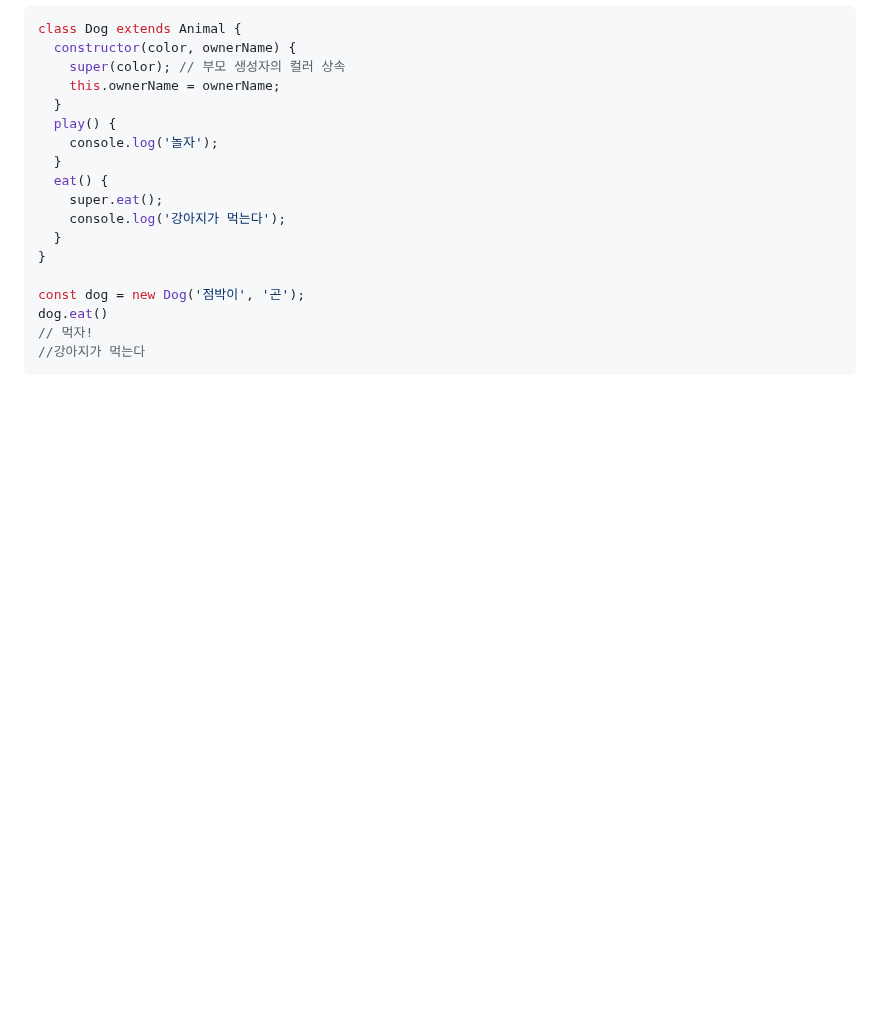
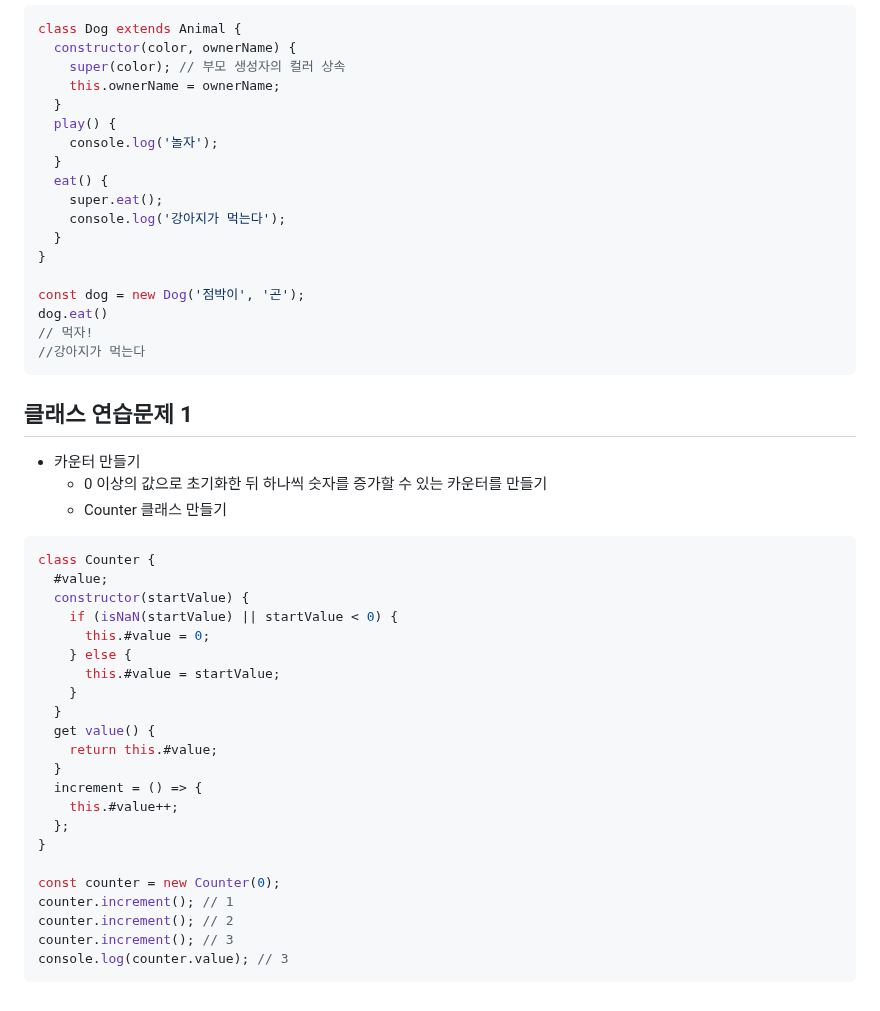
Before and after one commit to konveloper/Frontend_TIL, a Markdown page: JavaScript/학습 내용 정리/231101_클래스.md, the part around the change. GitHub-like rendering; blank space fills up the shorter version.

Commit message:
docs: 클래스 연습 문제 풀이 추가

````diff
--- a/JavaScript/학습 내용 정리/231101_클래스.md
+++ b/JavaScript/학습 내용 정리/231101_클래스.md
@@ -355,3 +355,32 @@ dog.eat()
 // 먹자!
 //강아지가 먹는다
 ```
+
+## 클래스 연습문제 1
+- 카운터 만들기
+	- 0 이상의 값으로 초기화한 뒤 하나씩 숫자를 증가할 수 있는 카운터를 만들기
+	- Counter 클래스 만들기
+```js
+class Counter {
+  #value;
+  constructor(startValue) {
+    if (isNaN(startValue) || startValue < 0) {
+      this.#value = 0;
+    } else {
+      this.#value = startValue;
+    }
+  }
+  get value() {
+    return this.#value;
+  }
+  increment = () => {
+    this.#value++;
+  };
+}
+
+const counter = new Counter(0);
+counter.increment(); // 1
+counter.increment(); // 2
+counter.increment(); // 3
+console.log(counter.value); // 3
+```
````
